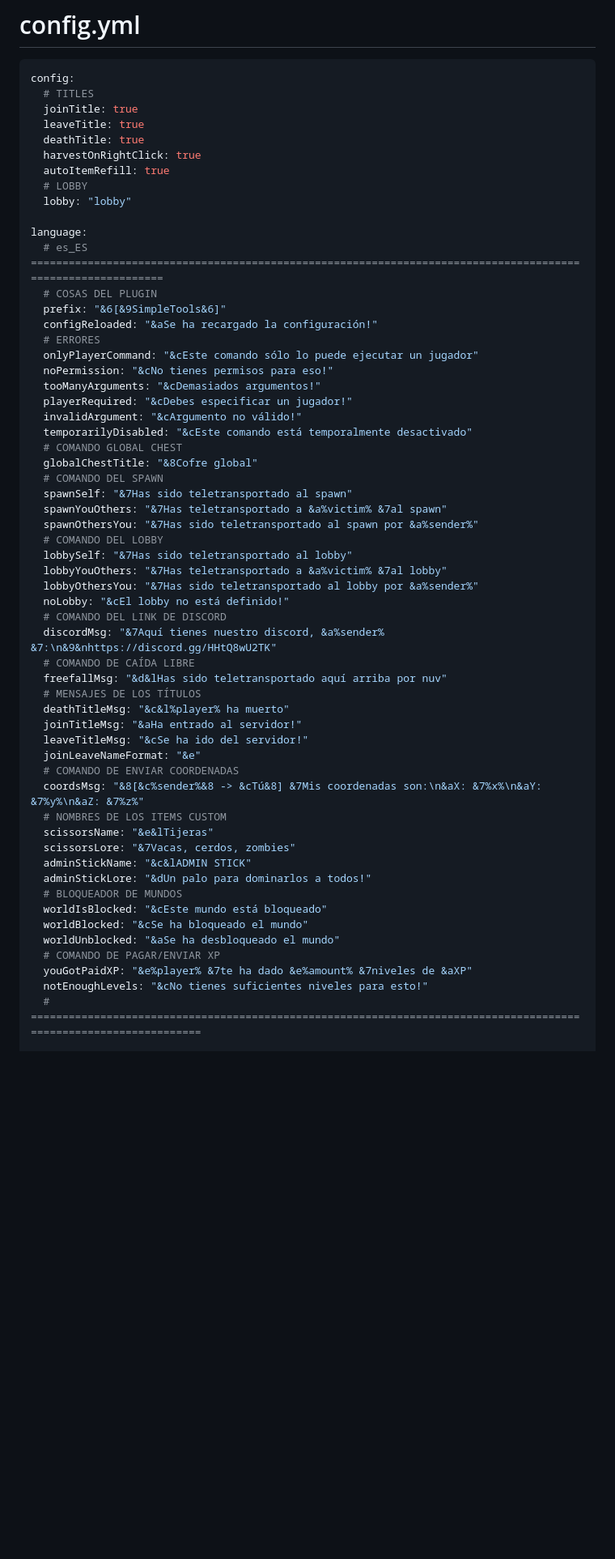
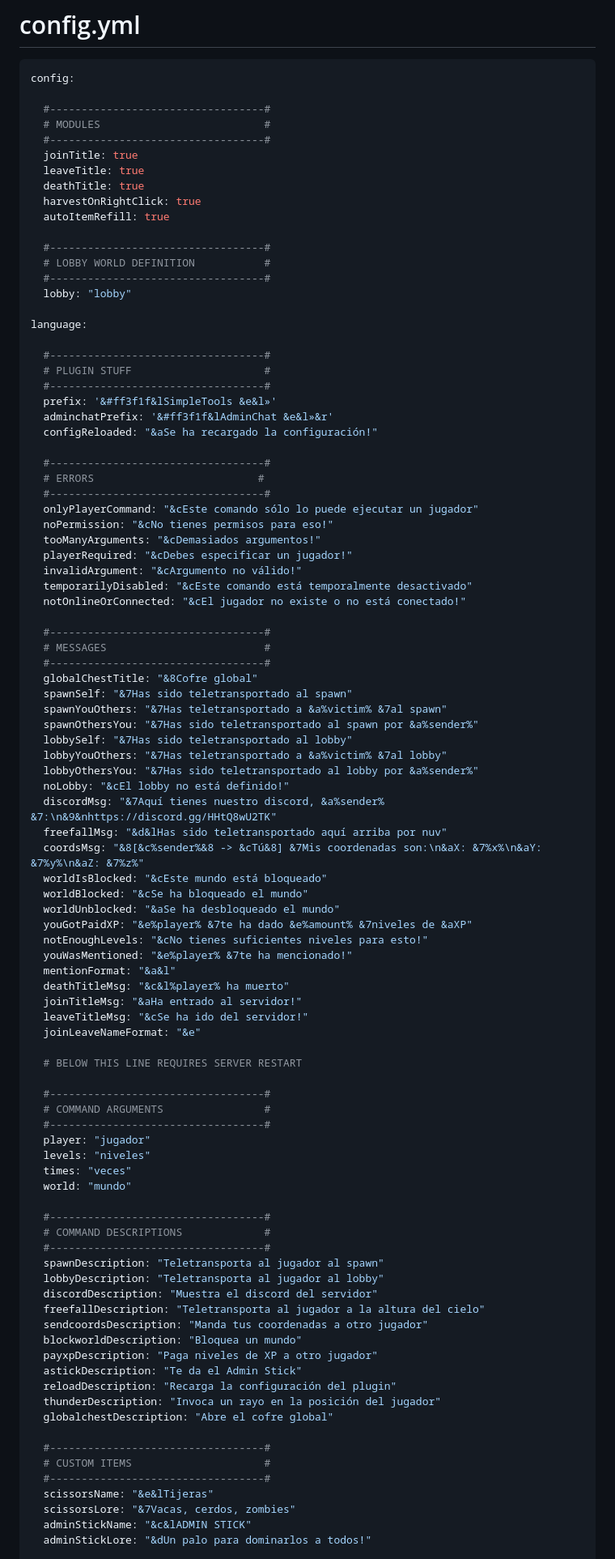
Before and after one commit to GalliardDev/SimpleTools, a Markdown page: README.md, the part around the change printed below. Shown: that part at 81% size. Rendered like a GitHub page; blank space fills up the shorter version.

````diff
--- a/README.md
+++ b/README.md
@@ -66,60 +66,97 @@
 # config.yml
 ```YAML
 config:
-  # TITLES
+
+  #----------------------------------#
+  # MODULES                          #
+  #----------------------------------#
   joinTitle: true
   leaveTitle: true
   deathTitle: true
   harvestOnRightClick: true
   autoItemRefill: true
-  # LOBBY
+
+  #----------------------------------#
+  # LOBBY WORLD DEFINITION           #
+  #----------------------------------#
   lobby: "lobby"
 
 language:
-  # es_ES ============================================================================================================
-  # COSAS DEL PLUGIN
-  prefix: "&6[&9SimpleTools&6]"
+
+  #----------------------------------#
+  # PLUGIN STUFF                     #
+  #----------------------------------#
+  prefix: '&#ff3f1f&lSimpleTools &e&l»'
+  adminchatPrefix: '&#ff3f1f&lAdminChat &e&l»&r'
   configReloaded: "&aSe ha recargado la configuración!"
-  # ERRORES
+
+  #----------------------------------#
+  # ERRORS                          #
+  #----------------------------------#
   onlyPlayerCommand: "&cEste comando sólo lo puede ejecutar un jugador"
   noPermission: "&cNo tienes permisos para eso!"
   tooManyArguments: "&cDemasiados argumentos!"
   playerRequired: "&cDebes especificar un jugador!"
   invalidArgument: "&cArgumento no válido!"
   temporarilyDisabled: "&cEste comando está temporalmente desactivado"
-  # COMANDO GLOBAL CHEST
+  notOnlineOrConnected: "&cEl jugador no existe o no está conectado!"
+
+  #----------------------------------#
+  # MESSAGES                         #
+  #----------------------------------#
   globalChestTitle: "&8Cofre global"
-  # COMANDO DEL SPAWN
   spawnSelf: "&7Has sido teletransportado al spawn"
   spawnYouOthers: "&7Has teletransportado a &a%victim% &7al spawn"
   spawnOthersYou: "&7Has sido teletransportado al spawn por &a%sender%"
-  # COMANDO DEL LOBBY
   lobbySelf: "&7Has sido teletransportado al lobby"
   lobbyYouOthers: "&7Has teletransportado a &a%victim% &7al lobby"
   lobbyOthersYou: "&7Has sido teletransportado al lobby por &a%sender%"
   noLobby: "&cEl lobby no está definido!"
-  # COMANDO DEL LINK DE DISCORD
   discordMsg: "&7Aquí tienes nuestro discord, &a%sender% &7:\n&9&nhttps://discord.gg/HHtQ8wU2TK"
-  # COMANDO DE CAÍDA LIBRE
   freefallMsg: "&d&lHas sido teletransportado aquí arriba por nuv"
-  # MENSAJES DE LOS TÍTULOS
+  coordsMsg: "&8[&c%sender%&8 -> &cTú&8] &7Mis coordenadas son:\n&aX: &7%x%\n&aY: &7%y%\n&aZ: &7%z%"
+  worldIsBlocked: "&cEste mundo está bloqueado"
+  worldBlocked: "&cSe ha bloqueado el mundo"
+  worldUnblocked: "&aSe ha desbloqueado el mundo"
+  youGotPaidXP: "&e%player% &7te ha dado &e%amount% &7niveles de &aXP"
+  notEnoughLevels: "&cNo tienes suficientes niveles para esto!"
+  youWasMentioned: "&e%player% &7te ha mencionado!"
+  mentionFormat: "&a&l"
   deathTitleMsg: "&c&l%player% ha muerto"
   joinTitleMsg: "&aHa entrado al servidor!"
   leaveTitleMsg: "&cSe ha ido del servidor!"
   joinLeaveNameFormat: "&e"
-  # COMANDO DE ENVIAR COORDENADAS
-  coordsMsg: "&8[&c%sender%&8 -> &cTú&8] &7Mis coordenadas son:\n&aX: &7%x%\n&aY: &7%y%\n&aZ: &7%z%"
-  # NOMBRES DE LOS ITEMS CUSTOM
+
+  # BELOW THIS LINE REQUIRES SERVER RESTART
+
+  #----------------------------------#
+  # COMMAND ARGUMENTS                #
+  #----------------------------------#
+  player: "jugador"
+  levels: "niveles"
+  times: "veces"
+  world: "mundo"
+
+  #----------------------------------#
+  # COMMAND DESCRIPTIONS             #
+  #----------------------------------#
+  spawnDescription: "Teletransporta al jugador al spawn"
+  lobbyDescription: "Teletransporta al jugador al lobby"
+  discordDescription: "Muestra el discord del servidor"
+  freefallDescription: "Teletransporta al jugador a la altura del cielo"
+  sendcoordsDescription: "Manda tus coordenadas a otro jugador"
+  blockworldDescription: "Bloquea un mundo"
+  payxpDescription: "Paga niveles de XP a otro jugador"
+  astickDescription: "Te da el Admin Stick"
+  reloadDescription: "Recarga la configuración del plugin"
+  thunderDescription: "Invoca un rayo en la posición del jugador"
+  globalchestDescription: "Abre el cofre global"
+
+  #----------------------------------#
+  # CUSTOM ITEMS                     #
+  #----------------------------------#
   scissorsName: "&e&lTijeras"
   scissorsLore: "&7Vacas, cerdos, zombies"
   adminStickName: "&c&lADMIN STICK"
   adminStickLore: "&dUn palo para dominarlos a todos!"
-  # BLOQUEADOR DE MUNDOS
-  worldIsBlocked: "&cEste mundo está bloqueado"
-  worldBlocked: "&cSe ha bloqueado el mundo"
-  worldUnblocked: "&aSe ha desbloqueado el mundo"
-  # COMANDO DE PAGAR/ENVIAR XP
-  youGotPaidXP: "&e%player% &7te ha dado &e%amount% &7niveles de &aXP"
-  notEnoughLevels: "&cNo tienes suficientes niveles para esto!"
-  # ==================================================================================================================
 
````
Also changed, not shown: other parts of README.md (+2 -48 lines).
